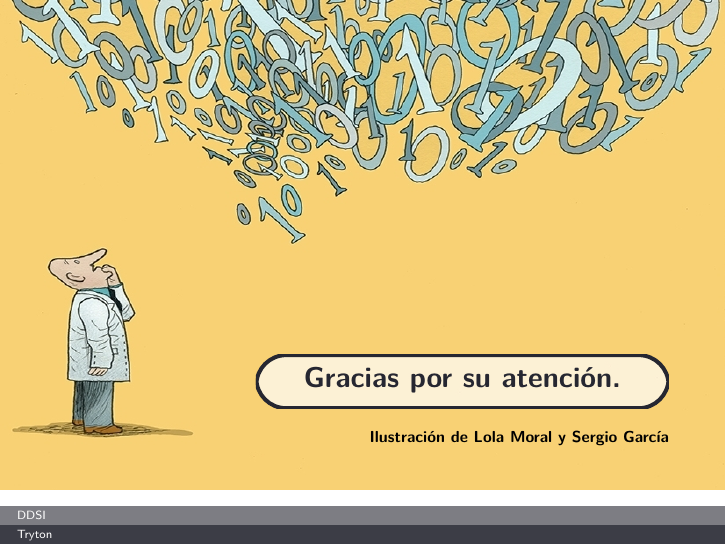
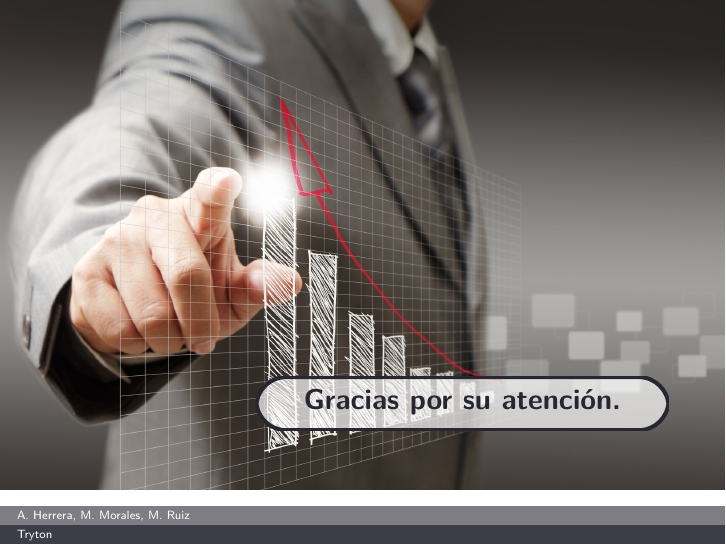
Before and after one commit to andreshp/tryton, LaTeX slides (Slides/tryton.tex, which reads Slides/Sections/Empresas.tex): page 14 of 14. Compiled offline with pdfLaTeX.

Commit message:
minor changes

```diff
--- a/Slides/Sections/Empresas.tex
+++ b/Slides/Sections/Empresas.tex
@@ -22,7 +22,7 @@
 		\end{beamercolorbox}
 	}
 
-	\usebackgroundtemplate{\includegraphics[height=0.9\paperheight,width=\paperwidth]{./Images/Wallpapers/BigDataCropped.jpg}}
+	\usebackgroundtemplate{\includegraphics[height=0.9\paperheight,width=\paperwidth]{./Images/Wallpapers/business-wallpaper.jpg}}
 
 	\begin{frame}
 		\vspace{0.50\paperheight}
@@ -31,8 +31,4 @@
 				\usebeamerfont{title}\textbf{Gracias por su atención.}\par
 			\end{beamercolorbox}
 		\end{titleBox}
-		\begin{flushright}
-			\fontsize{8}{8}\selectfont
-			\textbf{Ilustración de Lola Moral y Sergio García}
-		\end{flushright}
 	\end{frame}
--- a/Slides/tryton.tex
+++ b/Slides/tryton.tex
@@ -202,7 +202,7 @@
 \title{Tryton}
 
 
-\author[DDSI]{A. Herrera, M. Morales, M. Ruiz}
+\author[A. Herrera, M. Morales, M. Ruiz]{A. Herrera, M. Morales, M. Ruiz}
 
 % Date
 \date{1 de Enero de 2017}
```
Also changed, not shown: Slides/tryton.pdf.
